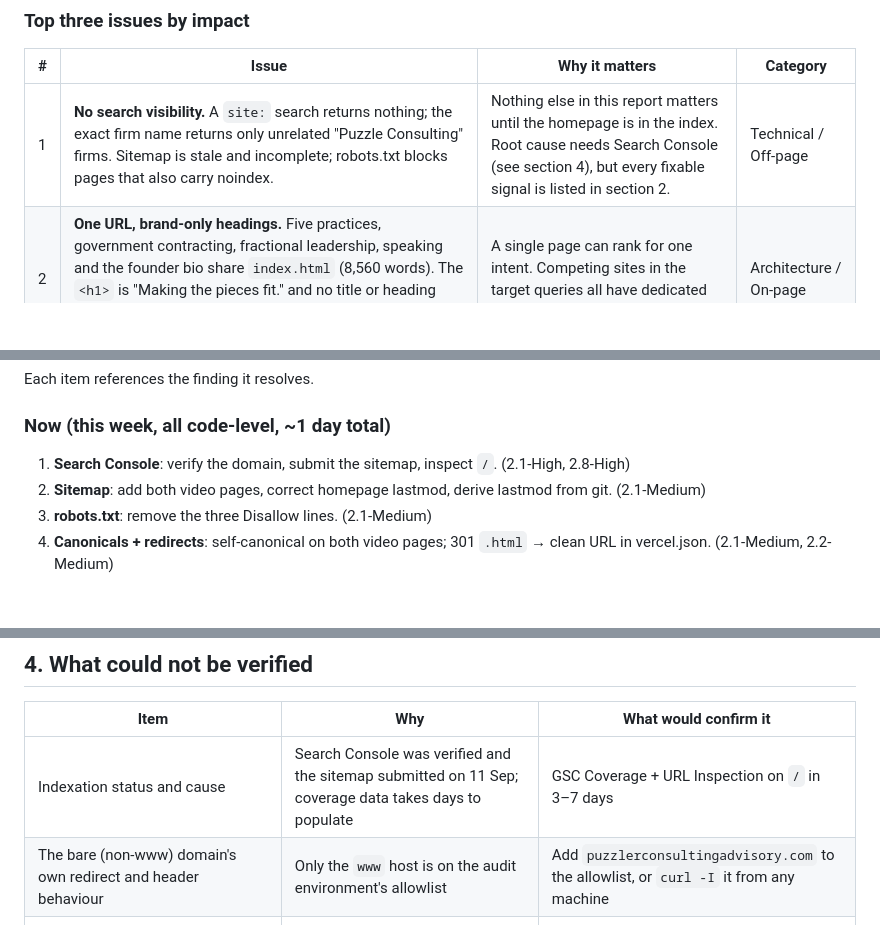
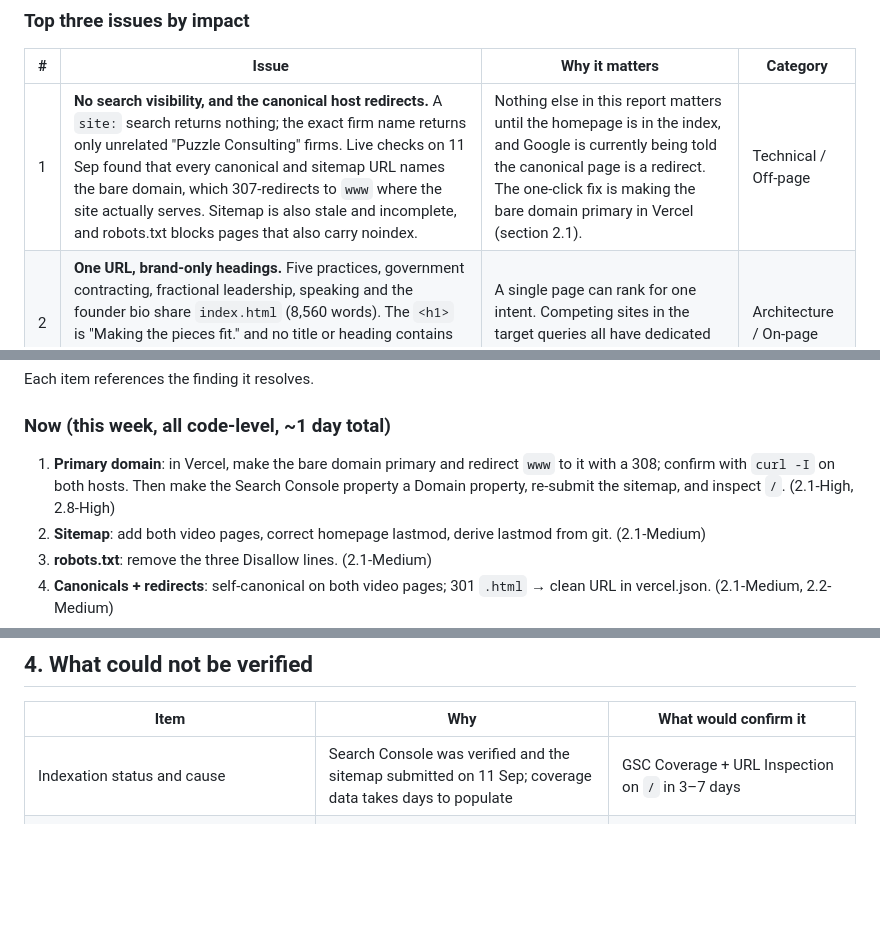
Before and after one commit to puzzlerconsultingadvisory/puzzler-website, a Markdown page: outputs/SEO_Assessment_puzzlerconsultingadvisory.com_2026-09-10.md, 3 parts joined by grey strips. Rendered like a GitHub page; blank space fills up the shorter version.

```diff
--- a/outputs/SEO_Assessment_puzzlerconsultingadvisory.com_2026-09-10.md
+++ b/outputs/SEO_Assessment_puzzlerconsultingadvisory.com_2026-09-10.md
@@ -18,7 +18,7 @@ The site scores strongly on the things developers control: valid HTML, Lighthous
 
 | # | Issue | Why it matters | Category |
 |---|---|---|---|
-| 1 | **No search visibility.** A `site:` search returns nothing; the exact firm name returns only unrelated "Puzzle Consulting" firms. Sitemap is stale and incomplete; robots.txt blocks pages that also carry noindex. | Nothing else in this report matters until the homepage is in the index. Root cause needs Search Console (see section 4), but every fixable signal is listed in section 2. | Technical / Off-page |
+| 1 | **No search visibility, and the canonical host redirects.** A `site:` search returns nothing; the exact firm name returns only unrelated "Puzzle Consulting" firms. Live checks on 11 Sep found that every canonical and sitemap URL names the bare domain, which 307-redirects to `www` where the site actually serves. Sitemap is also stale and incomplete, and robots.txt blocks pages that also carry noindex. | Nothing else in this report matters until the homepage is in the index, and Google is currently being told the canonical page is a redirect. The one-click fix is making the bare domain primary in Vercel (section 2.1). | Technical / Off-page |
 | 2 | **One URL, brand-only headings.** Five practices, government contracting, fractional leadership, speaking and the founder bio share `index.html` (8,560 words). The `<h1>` is "Making the pieces fit." and no title or heading contains "nonprofit", "compliance", "government contracting", "fractional", "Annapolis" or "Maryland". | A single page can rank for one intent. Competing sites in the target queries all have dedicated service and location pages. | Architecture / On-page |
 | 3 | **No trust or entity signals.** Zero structured data on any page, no address on any indexable page, no testimonials, case studies or credentials, and 16 blocks of draft copy still marked `DRAFT COPY` in production (14 on 10 Sep; two more arrived with PRs #25/#26). | Google needs to resolve *who* this is (entity), *where* (local), and *why to trust it* (E-E-A-T). None of the three is currently answered in machine-readable or human-readable form. | Schema / Content |
 
@@ -148,7 +148,7 @@ Each item references the finding it resolves.
 
 ### Now (this week, all code-level, ~1 day total)
 
-1. **Search Console**: verify the domain, submit the sitemap, inspect `/`. (2.1-High, 2.8-High)
+1. **Primary domain**: in Vercel, make the bare domain primary and redirect `www` to it with a 308; confirm with `curl -I` on both hosts. Then make the Search Console property a Domain property, re-submit the sitemap, and inspect `/`. (2.1-High, 2.8-High)
 2. **Sitemap**: add both video pages, correct homepage lastmod, derive lastmod from git. (2.1-Medium)
 3. **robots.txt**: remove the three Disallow lines. (2.1-Medium)
 4. **Canonicals + redirects**: self-canonical on both video pages; 301 `.html` → clean URL in vercel.json. (2.1-Medium, 2.2-Medium)
@@ -188,7 +188,6 @@ Each item references the finding it resolves.
 | Item | Why | What would confirm it |
 |---|---|---|
 | Indexation status and cause | Search Console was verified and the sitemap submitted on 11 Sep; coverage data takes days to populate | GSC Coverage + URL Inspection on `/` in 3–7 days |
-| The bare (non-www) domain's own redirect and header behaviour | Only the `www` host is on the audit environment's allowlist | Add `puzzlerconsultingadvisory.com` to the allowlist, or `curl -I` it from any machine |
 | Field Core Web Vitals | PSI API daily quota exhausted (429); CrUX API needs a key (403) | pagespeed.web.dev mobile panel, or CrUX dashboard once the origin has traffic |
 | Backlinks, referring domains, domain authority, brand mentions | No Ahrefs/Semrush/Moz access | One Site Explorer export or the GSC Links report |
 | Existence/consistency of LinkedIn, YouTube, TikTok, Threads profiles; Calendly and HeyGen embeds | Egress blocked to those hosts | Open each URL once; confirm name, logo and website field match |
```
Also changed, not shown: other parts of outputs/SEO_Assessment_puzzlerconsultingadvisory.com_2026-09-10.md (+5 -5 lines), seo_audit_state.md (+6 -3 lines).
